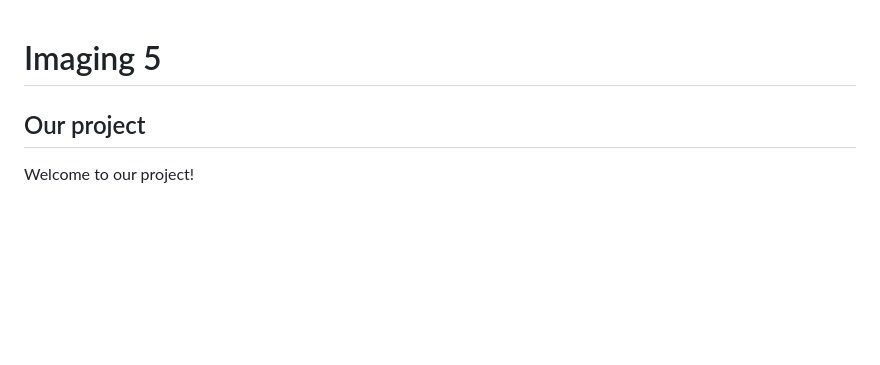
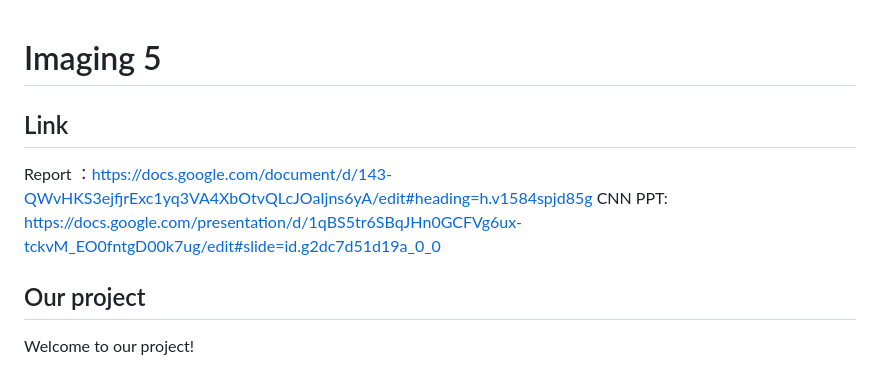
Before and after one commit to KyrieOakes/USYD-Y3-CNN-project, a Markdown page: README.md, the part around the change. Rendered like a GitHub page; blank space fills up the shorter version.

```diff
--- a/README.md
+++ b/README.md
@@ -1,4 +1,8 @@
 # Imaging 5
+## Link
+Report ：https://docs.google.com/document/d/143-QWvHKS3ejfjrExc1yq3VA4XbOtvQLcJOaIjns6yA/edit#heading=h.v1584spjd85g
+CNN PPT: https://docs.google.com/presentation/d/1qBS5tr6SBqJHn0GCFVg6ux-tckvM_EO0fntgD00k7ug/edit#slide=id.g2dc7d51d19a_0_0
+
 ## Our project
 
 Welcome to our project!
```
